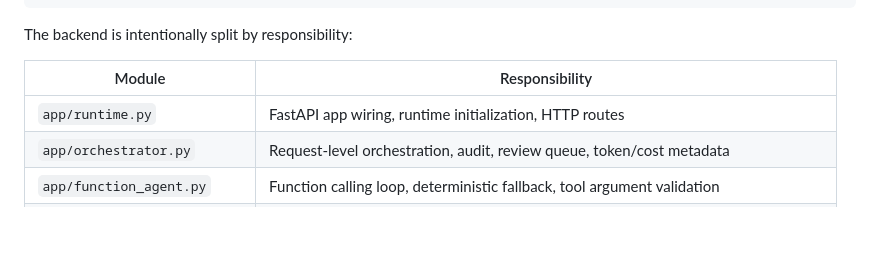
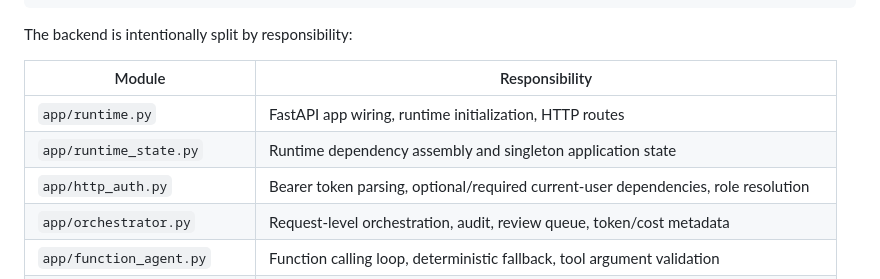
Before and after one commit to ZJUSCODE/enterprise-complaint-copilot, a Markdown page: docs/architecture.md, the part around the change. Drawn GitHub-style; blank space fills up the shorter version.

Commit message:
Update architecture module map

```diff
--- a/docs/architecture.md
+++ b/docs/architecture.md
@@ -23,6 +23,8 @@ The backend is intentionally split by responsibility:
 | Module | Responsibility |
 | --- | --- |
 | `app/runtime.py` | FastAPI app wiring, runtime initialization, HTTP routes |
+| `app/runtime_state.py` | Runtime dependency assembly and singleton application state |
+| `app/http_auth.py` | Bearer token parsing, optional/required current-user dependencies, role resolution |
 | `app/orchestrator.py` | Request-level orchestration, audit, review queue, token/cost metadata |
 | `app/function_agent.py` | Function calling loop, deterministic fallback, tool argument validation |
 | `app/tool_registry.py` | Tool catalog, RBAC checks, MCP-compatible list/call surface |
```
